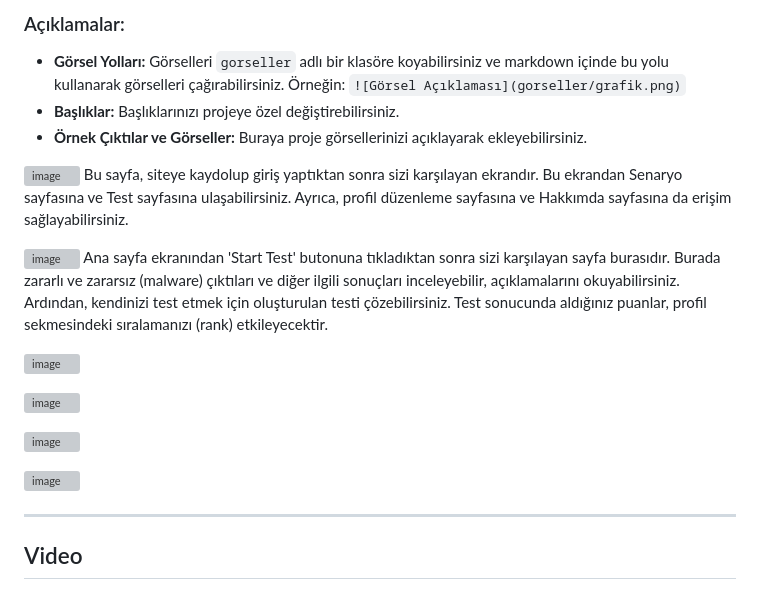
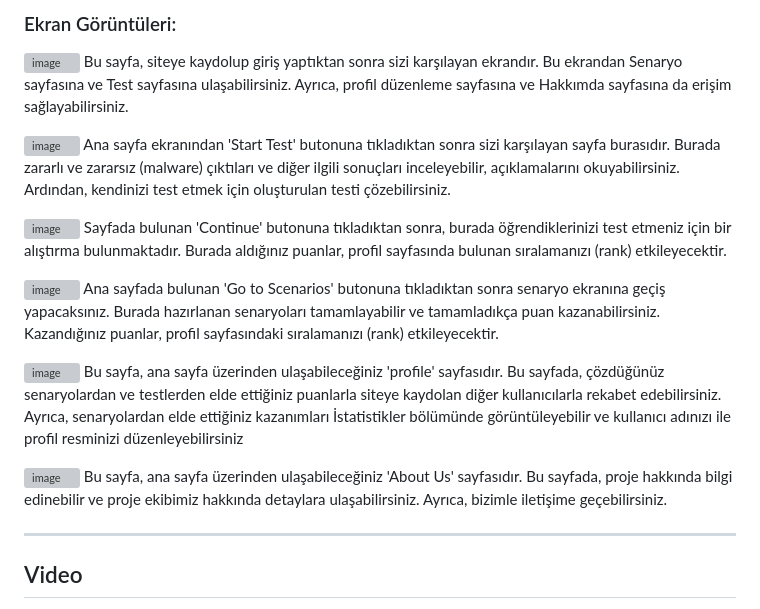
Before and after one commit to SedanurCeylan/tubitakprojesi, a Markdown page: README.md, the part around one of its changes. GitHub-like rendering; grey boxes are pictures that could not be loaded.

```diff
--- a/README.md
+++ b/README.md
@@ -65,29 +85,32 @@ Projenin nasıl kullanıldığını anlatan detaylı bir rehber burada yer alaca
 
-
-### Açıklamalar:
-- **Görsel Yolları:** Görselleri `gorseller` adlı bir klasöre koyabilirsiniz ve markdown içinde bu yolu kullanarak görselleri çağırabilirsiniz. Örneğin: `![Görsel Açıklaması](gorseller/grafik.png)`
-- **Başlıklar:** Başlıklarınızı projeye özel değiştirebilirsiniz.
-- **Örnek Çıktılar ve Görseller:** Buraya proje görsellerinizi açıklayarak ekleyebilirsiniz.
-
+### Ekran Görüntüleri:
 
 ![image](https://github.com/user-attachments/assets/c14c2271-148b-4d39-8ffb-c684a40ec99a)
 Bu sayfa, siteye kaydolup giriş yaptıktan sonra sizi karşılayan ekrandır. Bu ekrandan Senaryo sayfasına ve Test sayfasına ulaşabilirsiniz. Ayrıca, profil düzenleme sayfasına ve Hakkımda sayfasına da erişim sağlayabilirsiniz.
 
 
 
-
 ![image](https://github.com/user-attachments/assets/137c45c5-8dbf-428d-8378-3ea08802a268)
-Ana sayfa ekranından 'Start Test' butonuna tıkladıktan sonra sizi karşılayan sayfa burasıdır. Burada zararlı ve zararsız (malware) çıktıları ve diğer ilgili sonuçları inceleyebilir, açıklamalarını okuyabilirsiniz. Ardından, kendinizi test etmek için oluşturulan testi çözebilirsiniz. Test sonucunda aldığınız puanlar, profil sekmesindeki sıralamanızı (rank) etkileyecektir.
+Ana sayfa ekranından 'Start Test' butonuna tıkladıktan sonra sizi karşılayan sayfa burasıdır. Burada zararlı ve zararsız (malware) çıktıları ve diğer ilgili sonuçları inceleyebilir, açıklamalarını okuyabilirsiniz. Ardından, kendinizi test etmek için oluşturulan testi çözebilirsiniz.
 
 
 
 ![image](https://github.com/user-attachments/assets/f75bcbfa-a388-46a9-b725-307715d059f4)
+Sayfada bulunan 'Continue' butonuna tıkladıktan sonra, burada öğrendiklerinizi test etmeniz için bir alıştırma bulunmaktadır. Burada aldığınız puanlar, profil sayfasında bulunan sıralamanızı (rank) etkileyecektir.
+
+
 
 ![image](https://github.com/user-attachments/assets/8475ba2e-13f3-4b31-af48-46817189577a)
+ Ana sayfada bulunan 'Go to Scenarios' butonuna tıkladıktan sonra senaryo ekranına geçiş yapacaksınız. Burada hazırlanan senaryoları tamamlayabilir ve tamamladıkça puan kazanabilirsiniz. Kazandığınız puanlar, profil sayfasındaki sıralamanızı (rank) etkileyecektir.
+
 
 ![image](https://github.com/user-attachments/assets/c0d0341f-27f0-43f6-a343-480e11add02e)
+Bu sayfa, ana sayfa üzerinden ulaşabileceğiniz 'profile' sayfasıdır. Bu sayfada, çözdüğünüz senaryolardan ve testlerden elde ettiğiniz puanlarla siteye kaydolan diğer kullanıcılarla rekabet edebilirsiniz. Ayrıca, senaryolardan elde ettiğiniz kazanımları İstatistikler bölümünde görüntüleyebilir ve kullanıcı adınızı ile profil resminizi düzenleyebilirsiniz
+
 
 ![image](https://github.com/user-attachments/assets/b0c868d2-bcf3-4937-a3cb-c0babab066fc)
+Bu sayfa, ana sayfa üzerinden ulaşabileceğiniz 'About Us' sayfasıdır. Bu sayfada, proje hakkında bilgi edinebilir ve proje ekibimiz hakkında detaylara ulaşabilirsiniz. Ayrıca, bizimle iletişime geçebilirsiniz.
+
 
 ---
 
```
Also changed, not shown: other parts of README.md (+64 -44 lines).
